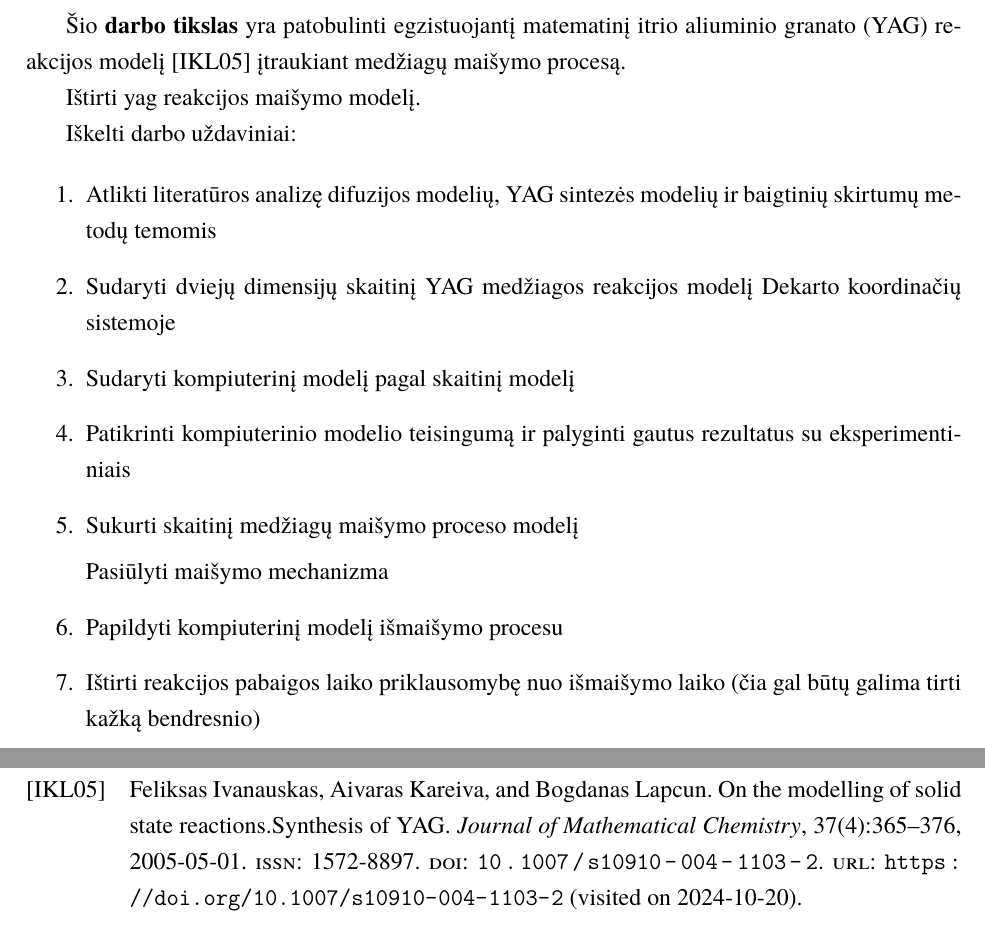
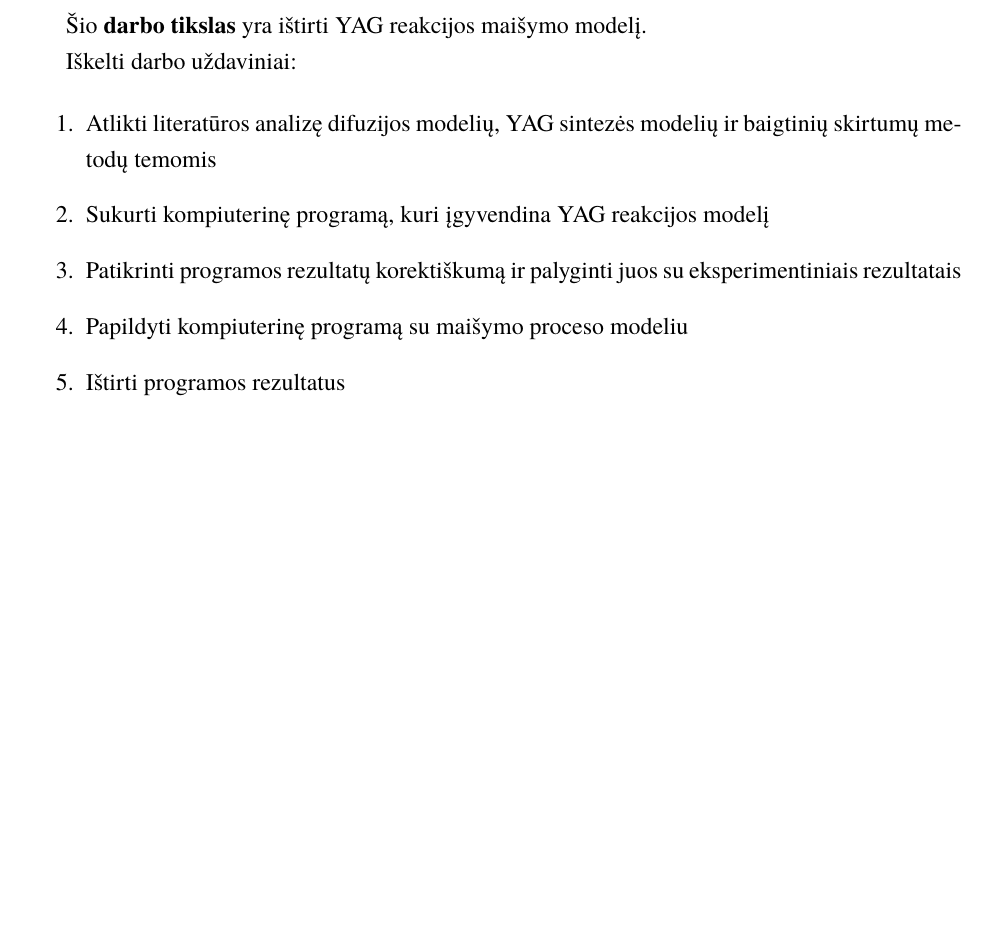
Before and after one commit to ArnasVaic/Kursinis, a LaTeX document (paper/kursinis.tex, which reads paper/ivadas.tex): two parts of pages 4 and 12 of 12 before the commit and part of page 4 of 11 after it, the two joined at a grey line, cut at the place of the change, the shorter picture padded with empty space. Compiled offline with XeLaTeX; a missing font is replaced by an installed copy or a similar font.

Commit message:
start splitting files, write tasks

```diff
--- /dev/null
+++ b/paper/ivadas.tex
@@ -0,0 +1,15 @@
+\sectionnonum{Įvadas}
+
+% TODO parašyti įvadą
+
+Šio \textbf{darbo tikslas} yra ištirti \acs{yag} reakcijos maišymo modelį.
+
+Iškelti darbo uždaviniai:
+
+\begin{enumerate}
+\item Atlikti literatūros analizę difuzijos modelių, \acs{yag} sintezės modelių ir baigtinių skirtumų metodų temomis
+\item Sukurti kompiuterinę programą, kuri įgyvendina \acs{yag} reakcijos modelį
+\item Patikrinti programos rezultatų korektiškumą ir palyginti juos su eksperimentiniais rezultatais
+\item Papildyti kompiuterinę programą su maišymo proceso modeliu
+\item Ištirti programos rezultatus
+\end{enumerate}
--- a/paper/kursinis.tex
+++ b/paper/kursinis.tex
@@ -52,57 +52,7 @@ chemical reactions}
 % ženklų, simbolių, vienetų ir terminų bendras skaičius didesnis nei 10 ir
 % kiekvienas iš jų tekste kartojasi daugiau nei 3 kartus).
 
-\sectionnonum{Įvadas}
-% Įvade apibūdinamas darbo tikslas, temos aktualumas ir siekiami rezultatai.
-
-% Iš panašių darbų atrodo, kad įvadą sudaro
-%
-%
-%
-
-% Dalykai, kurie gali įeiti į tikslą:
-% - Literatūros apžvalga (skamba labiau kaip užduotis, negu tikslo dalis)
-% - Sukurti patobulintą kompiuterinį modelį iš matematinio modelio
-% - Ištirti maišymą (statistinė optimalaus maišymo paieška kai B = 2n, n > 1)
-% - Rasti optimalų maišymo laiką,
-Šio \textbf{darbo tikslas} yra patobulinti egzistuojantį matematinį itrio aliuminio granato (\acs{yag}) reakcijos modelį
-\cite{ivanauskasModellingSolidState2005} įtraukiant medžiagų maišymo procesą.
-
-Ištirti yag reakcijos maišymo modelį.
-% rokas.astrauskas
-
-
-
-Iškelti darbo uždaviniai:
-
-\begin{enumerate}
-\item  Atlikti literatūros analizę difuzijos modelių, \acs{yag} sintezės modelių ir baigtinių skirtumų metodų temomis
-\item Sudaryti dviejų dimensijų skaitinį \ac{yag} medžiagos reakcijos modelį Dekarto koordinačių sistemoje
-\item Sudaryti kompiuterinį modelį pagal skaitinį modelį
-\item Patikrinti kompiuterinio modelio teisingumą ir palyginti gautus rezultatus su eksperimentiniais
-\item Sukurti skaitinį medžiagų maišymo proceso modelį
-
-Pasiūlyti maišymo mechanizma
-
-
-\item Papildyti kompiuterinį modelį išmaišymo procesu
-\item Ištirti reakcijos pabaigos laiko priklausomybę nuo išmaišymo laiko (čia gal būtų galima tirti kažką bendresnio)
-\end{enumerate}
-
-% Užduotyse paminėti
-% - Maišymo modelio kūrimas
-% - Modelio tikslumo užtikrinimas
-% -
-% -
-
-% \section{Pagrindinė tiriamoji dalis}
-% Pagrindinėje tiriamojoje dalyje aptariama ir pagrindžiama tyrimo metodika;
-% pagal atitinkamas darbo dalis, nuosekliai, panaudojant lyginamosios analizės,
-% klasifikacijos, sisteminimo metodus bei apibendrinimus, dėstoma sukaupta ir
-% išanalizuota medžiaga.
-%
-
-% \subsection{Poskyris}
+\include{ivadas}
 
 \section{Matematinis modelis}
 
```
